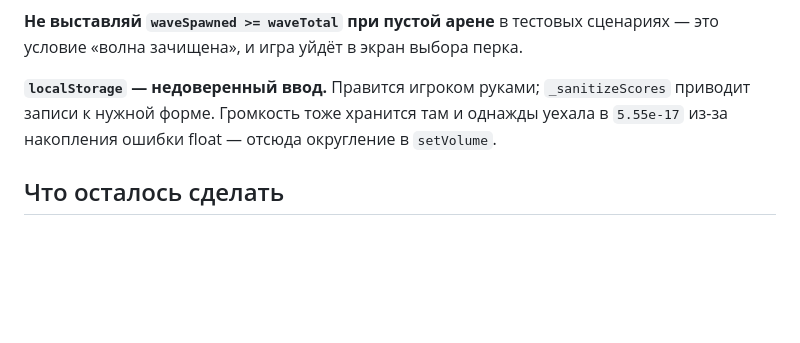
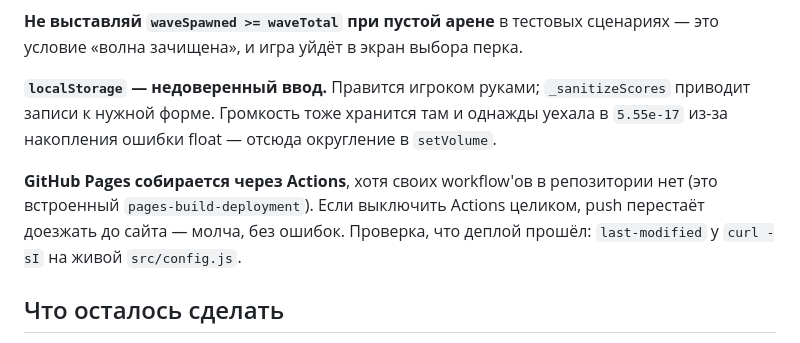
Before and after one commit to azaletdinov-a11y/k-pop_zombie_slayer, a Markdown page: CLAUDE.md, the part around the change. Drawn GitHub-style; blank space fills up the shorter version.

Commit message:
Note that GitHub Pages deploys depend on Actions
Disabling Actions (there are no workflows in the repo) silently stopped
the site from updating: the push of 5a17a90 never reached Pages, and
the live config.js kept last-modified from the previous push. Pages
branch deploys run through the built-in pages-build-deployment
workflow, so Actions has to stay on.

Co-Authored-By: Claude Opus 5.5 <noreply@anthropic.com>

```diff
--- a/CLAUDE.md
+++ b/CLAUDE.md
@@ -91,6 +91,11 @@ JS. Симптом: `todaySeed is not defined` при том, что функц
 приводит записи к нужной форме. Громкость тоже хранится там и однажды уехала в
 `5.55e-17` из-за накопления ошибки float — отсюда округление в `setVolume`.
 
+**GitHub Pages собирается через Actions**, хотя своих workflow'ов в репозитории
+нет (это встроенный `pages-build-deployment`). Если выключить Actions целиком,
+push перестаёт доезжать до сайта — молча, без ошибок. Проверка, что деплой
+прошёл: `last-modified` у `curl -sI` на живой `src/config.js`.
+
 ## Что осталось сделать
 
 1. **Спрайт splinterling** нарисован в 512px, рисуется в 22px (даунскейл 23.7×),
```
